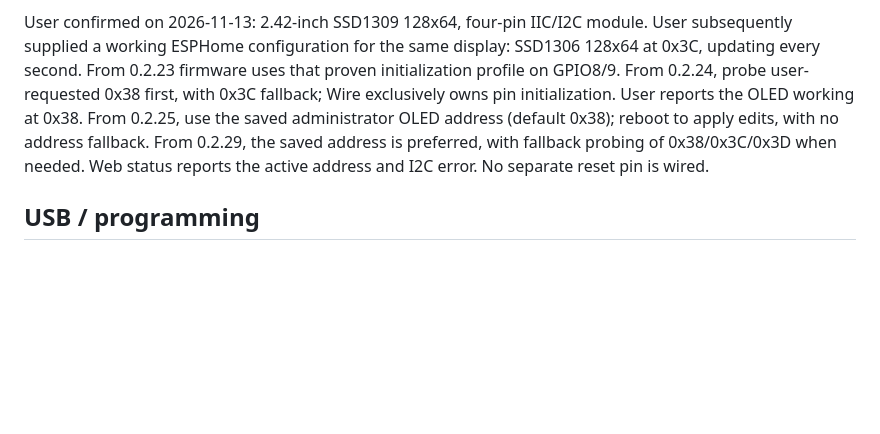
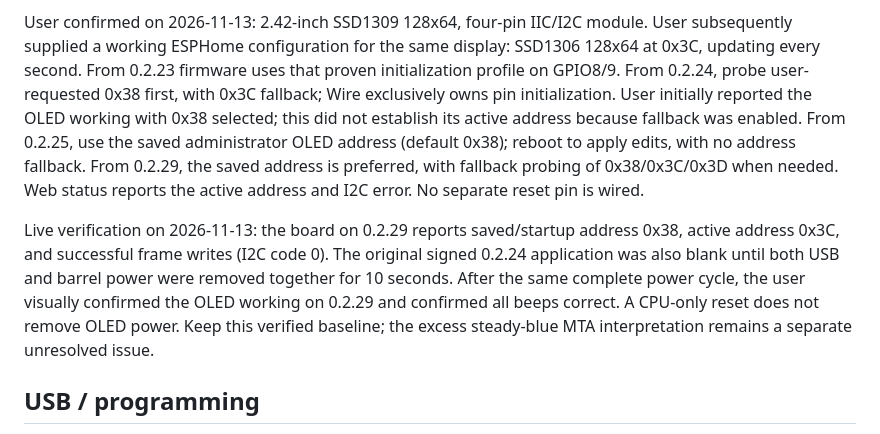
Before and after one commit to jgoldwein/BrooklynSubway, a Markdown page: PROJECT_CONTEXT.md, the part around the change. Drawn GitHub-style; blank space fills up the shorter version.

Commit message:
Record verified 0.2.29 OLED power-cycle and beep baseline

```diff
--- a/PROJECT_CONTEXT.md
+++ b/PROJECT_CONTEXT.md
@@ -141,11 +141,21 @@ User subsequently supplied a working ESPHome configuration for the same display:
 SSD1306 128x64 at 0x3C, updating every second. From 0.2.23 firmware uses that
 proven initialization profile on GPIO8/9. From 0.2.24, probe user-requested
 0x38 first, with 0x3C fallback; Wire exclusively owns pin initialization.
-User reports the OLED working at 0x38. From 0.2.25, use the saved administrator
+User initially reported the OLED working with 0x38 selected; this did not
+establish its active address because fallback was enabled. From 0.2.25, use the saved administrator
 OLED address (default 0x38); reboot to apply edits, with no address fallback.
 From 0.2.29, the saved address is preferred, with fallback probing of
 0x38/0x3C/0x3D when needed. Web status reports the active address and I2C error.
 No separate reset pin is wired.
+
+Live verification on 2026-11-13: the board on 0.2.29 reports saved/startup address
+0x38, active address 0x3C, and successful frame writes (I2C code 0). The original
+signed 0.2.24 application was also blank until both USB and barrel power were
+removed together for 10 seconds. After the same complete power cycle, the user
+visually confirmed the OLED working on 0.2.29 and confirmed all beeps correct.
+A CPU-only reset does not remove OLED power. Keep this verified baseline;
+the excess steady-blue MTA interpretation remains a separate unresolved issue.
+
 
 ## USB / programming
 
```
Also changed, not shown: docs/MTA_REPRESENTATION.md (+8 -0 lines).
